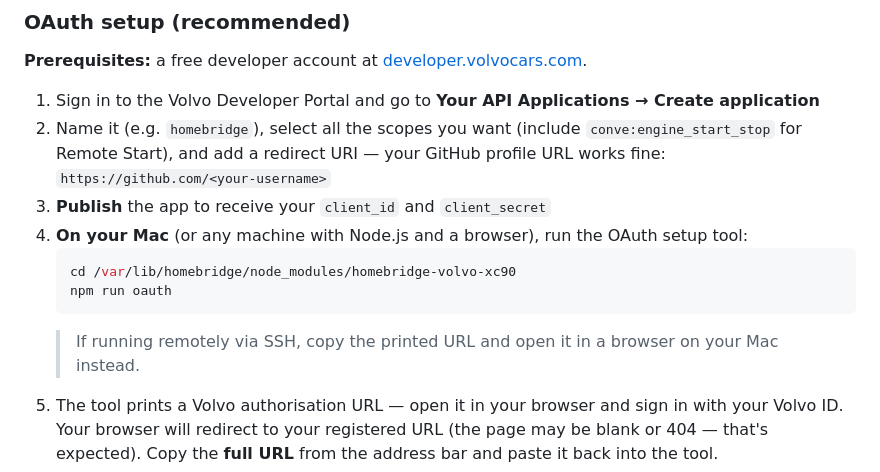
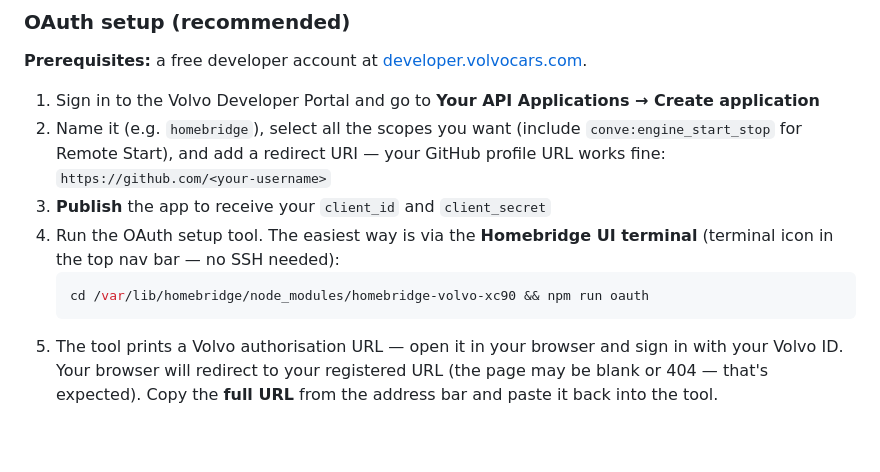
Before and after one commit to Codzelerate/homebridge-volvo-xc90, a Markdown page: README.md, the part around the change. GitHub-like rendering; blank space fills up the shorter version.

Commit message:
docs: use Homebridge UI terminal as primary path for oauth setup tool

````diff
--- a/README.md
+++ b/README.md
@@ -104,12 +104,10 @@ v1.3.0 adds **OAuth authentication** using your own Volvo Developer app credenti
 1. Sign in to the Volvo Developer Portal and go to **Your API Applications → Create application**
 2. Name it (e.g. `homebridge`), select all the scopes you want (include `conve:engine_start_stop` for Remote Start), and add a redirect URI — your GitHub profile URL works fine: `https://github.com/<your-username>`
 3. **Publish** the app to receive your `client_id` and `client_secret`
-4. **On your Mac** (or any machine with Node.js and a browser), run the OAuth setup tool:
+4. Run the OAuth setup tool. The easiest way is via the **Homebridge UI terminal** (terminal icon in the top nav bar — no SSH needed):
    ```bash
-   cd /var/lib/homebridge/node_modules/homebridge-volvo-xc90
-   npm run oauth
+   cd /var/lib/homebridge/node_modules/homebridge-volvo-xc90 && npm run oauth
    ```
-   > If running remotely via SSH, copy the printed URL and open it in a browser on your Mac instead.
 5. The tool prints a Volvo authorisation URL — open it in your browser and sign in with your Volvo ID. Your browser will redirect to your registered URL (the page may be blank or 404 — that's expected). Copy the **full URL** from the address bar and paste it back into the tool.
 6. The tool prints a ready-to-paste config block with `clientId`, `clientSecret`, `vccApiKey`, and `refreshToken`.
 7. In Homebridge plugin settings, enter **Client ID**, **Client Secret**, and the **Refresh Token** from the output. **Remove any OTP credentials** if present.
````
